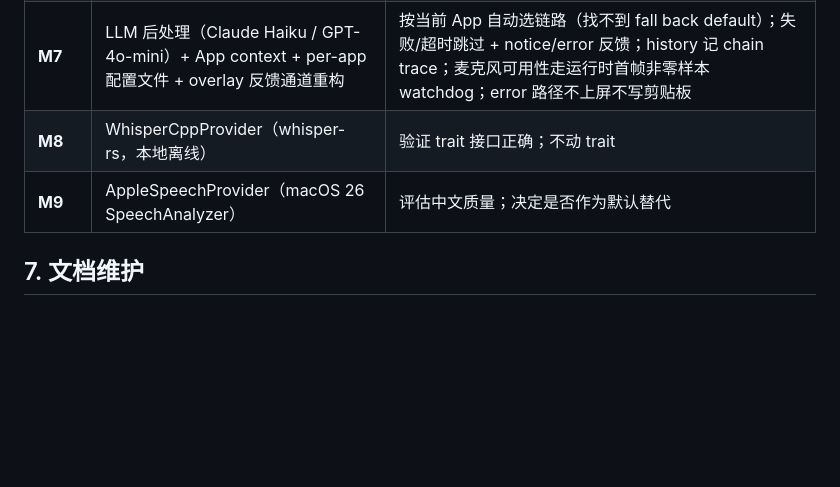
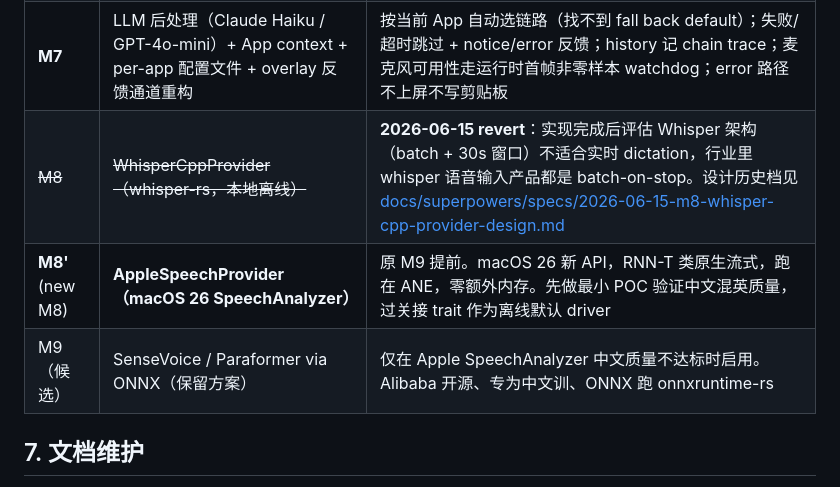
Before and after one commit to hza2002/shuohua, a Markdown page: REQUIREMENTS.md, the part around the change. Drawn GitHub-style; blank space fills up the shorter version.

```diff
--- a/REQUIREMENTS.md
+++ b/REQUIREMENTS.md
@@ -140,8 +140,9 @@
 | **M5** | Doctor + launchd 自启 + 配置热重载收口 | `shuo install` 写 plist + start，重启后自动起；`shuo doctor` 报权限/配置/ASR 连通；UDS `reload_config` 复用 watcher 的 parse + broadcast 路径；profile 里的 ASR/post 组合在下一次录音开始时按最新配置读取 |
 | **M6** | Suppress 真实生效 + 完整 hotkey 语法（modifier 组合 / 单按 / 双击）+ proptest 覆盖 tracker | F16 / cmd+`;` / right_shift / right_shift:double 等全验过；前台 App 不漏 trigger；非 trigger 键不误吞 |
 | **M7** | LLM 后处理（Claude Haiku / GPT-4o-mini）+ App context + per-app 配置文件 + overlay 反馈通道重构 | 按当前 App 自动选链路（找不到 fall back default）；失败/超时跳过 + notice/error 反馈；history 记 chain trace；麦克风可用性走运行时首帧非零样本 watchdog；error 路径不上屏不写剪贴板 |
-| **M8** | WhisperCppProvider（whisper-rs，本地离线） | 验证 trait 接口正确；不动 trait |
-| **M9** | AppleSpeechProvider（macOS 26 SpeechAnalyzer） | 评估中文质量；决定是否作为默认替代 |
+| ~~M8~~ | ~~WhisperCppProvider（whisper-rs，本地离线）~~ | **2026-06-15 revert**：实现完成后评估 Whisper 架构（batch + 30s 窗口）不适合实时 dictation，行业里 whisper 语音输入产品都是 batch-on-stop。设计历史档见 [docs/superpowers/specs/2026-06-15-m8-whisper-cpp-provider-design.md](docs/superpowers/specs/2026-06-15-m8-whisper-cpp-provider-design.md) |
+| **M8'** (new M8) | **AppleSpeechProvider（macOS 26 SpeechAnalyzer）** | 原 M9 提前。macOS 26 新 API，RNN-T 类原生流式，跑在 ANE，零额外内存。先做最小 POC 验证中文混英质量，过关接 trait 作为离线默认 driver |
+| M9（候选） | SenseVoice / Paraformer via ONNX（保留方案）| 仅在 Apple SpeechAnalyzer 中文质量不达标时启用。Alibaba 开源、专为中文训、ONNX 跑 onnxruntime-rs |
 
 ## 7. 文档维护
 
```
Also changed, not shown: docs/MODULES.md (+2 -2 lines), 1 other file.
